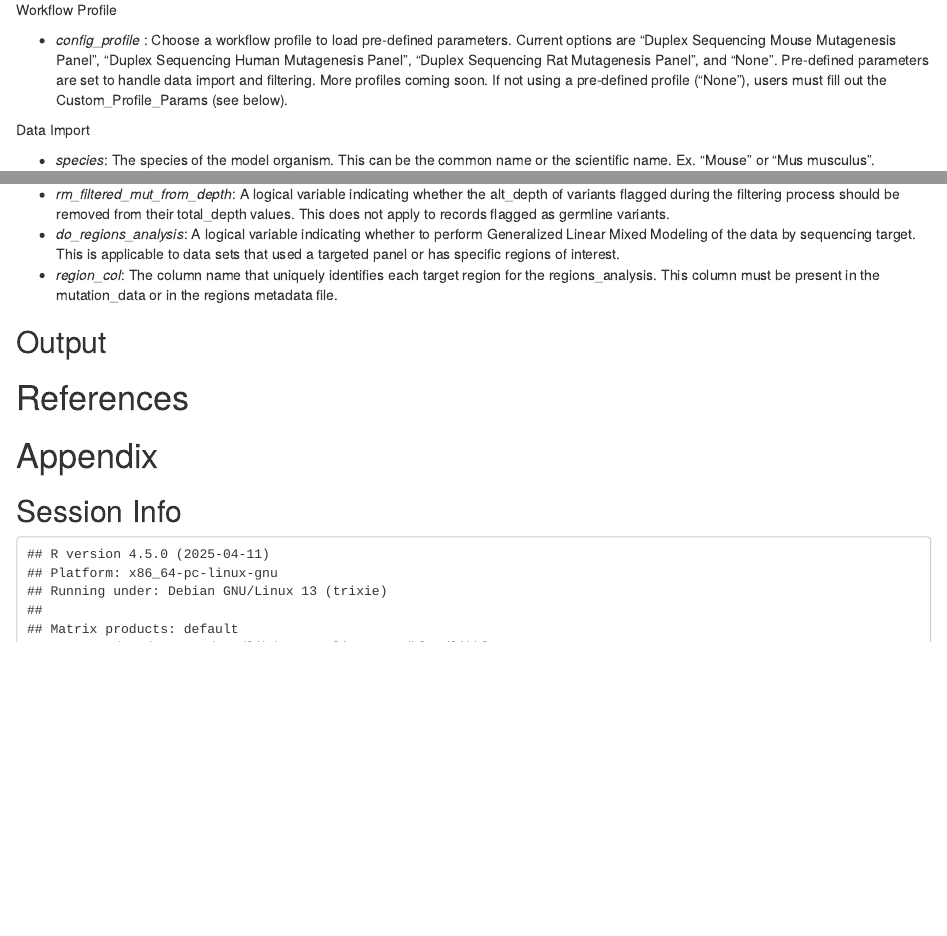
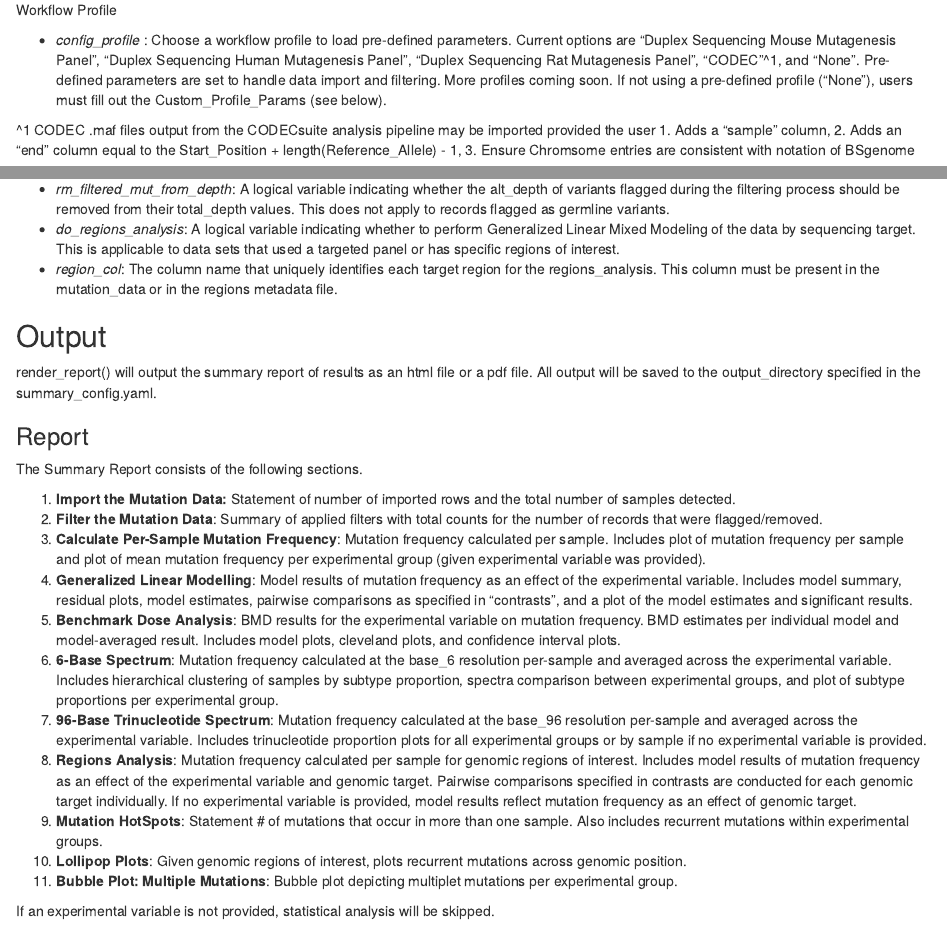
Before and after one commit to EHSRB-BSRSE-Bioinformatics/MutSeqR, an R Markdown document (vignettes/MutSeqR_introduction.Rmd): the page in a window 1100 px wide, from 18830 px down, and a second part further down, joined at a grey line. Rendered offline with R 4.5, knitr and Pandoc, with nearby package versions; drawn as R Markdown's standard HTML page in place of the format the file asks for; some code elsewhere in the file could not run offline; common packages that the code uses without loading them are loaded.

Commit message:
Add info on codec + Summary report output to vignette

```diff
--- a/vignettes/MutSeqR_introduction.Rmd
+++ b/vignettes/MutSeqR_introduction.Rmd
@@ -2694,7 +2694,12 @@ Workflow Profile
 - *config_profile* : Choose a workflow profile to load pre-defined parameters.
 Current options are "Duplex Sequencing Mouse Mutagenesis Panel",
 "Duplex Sequencing Human Mutagenesis Panel",
-"Duplex Sequencing Rat Mutagenesis Panel", and "None". Pre-defined parameters are set to
-handle data import and filtering. More profiles coming soon. If not using a
-pre-defined profile ("None"), users must fill out the Custom_Profile_Params
-(see below).
+"Duplex Sequencing Rat Mutagenesis Panel", "CODEC"^1, and "None". Pre-defined
+parameters are set to handle data import and filtering. More profiles coming
+soon. If not using a pre-defined profile ("None"), users must fill out the
+Custom_Profile_Params (see below).
+
+^1 CODEC .maf files output from the CODECsuite analysis pipeline may be
+imported provided the user 1. Adds a "sample" column, 2. Adds an "end" column
+equal to the Start_Position + length(Reference_Allele) - 1, 3. Ensure Chromsome
+entries are consistent with notation of BSgenome seqnames for the given reference
@@ -2855,6 +2861,51 @@ or in the regions metadata file.
 
 ## Output
 
+render_report() will output the summary report of results as an html file or a pdf file.
+All output will be saved to the output_directory specified in the summary_config.yaml.
+
+### Report
+
+The Summary Report consists of the following sections.
+
+1. **Import the Mutation Data:** Statement of number of imported rows and the
+total number of samples detected.
+2. **Filter the Mutation Data**: Summary of applied filters with total counts
+for the number of records that were flagged/removed.
+3. **Calculate Per-Sample Mutation Frequency**: Mutation frequency calculated
+per sample. Includes plot of mutation frequency per sample and plot of mean
+mutation frequency per experimental group (given experimental variable was
+provided).
+4. **Generalized Linear Modelling**: Model results of mutation frequency as an
+effect of the experimental variable. Includes model summary, residual plots,
+model estimates, pairwise comparisons as specified in "contrasts", and a plot
+of the model estimates and significant results.
+5. **Benchmark Dose Analysis**: BMD results for the experimental variable on
+mutation frequency. BMD estimates per individual model and model-averaged
+result. Includes model plots, cleveland plots, and confidence interval plots.
+6. **6-Base Spectrum**: Mutation frequency calculated at the base_6 resolution
+per-sample and averaged across the experimental variable. Includes hierarchical
+clustering of samples by subtype proportion, spectra comparison between experimental
+groups, and plot of subtype proportions per experimental group.
+7. **96-Base Trinucleotide Spectrum**: Mutation frequency calculated at the base_96
+resolution per-sample and averaged across the experimental variable. Includes
+trinucleotide proportion plots for all experimental groups or by sample if no
+experimental variable is provided.
+8. **Regions Analysis**: Mutation frequency calculated per sample for genomic
+regions of interest. Includes model results of mutation frequency as an effect
+of the experimental variable and genomic target. Pairwise comparisons specified
+in contrasts are conducted for each genomic target individually. If no
+experimental variable is provided, model results reflect mutation frequency as
+an effect of genomic target.
+9. **Mutation HotSpots**: Statement # of mutations that occur in more than one sample.
+Also includes recurrent mutations within experimental groups.
+10. **Lollipop Plots**: Given genomic regions of interest, plots recurrent mutations
+across genomic position.
+11. **Bubble Plot: Multiple Mutations**: Bubble plot depicting multiplet mutations per
+experimental group.
+
+If an experimental variable is not provided, statistical analysis will be skipped.
+
 
 # References
 
```
Also changed, not shown: vignettes/MutSeqR_introduction.Rmd (1 more changed lines).
